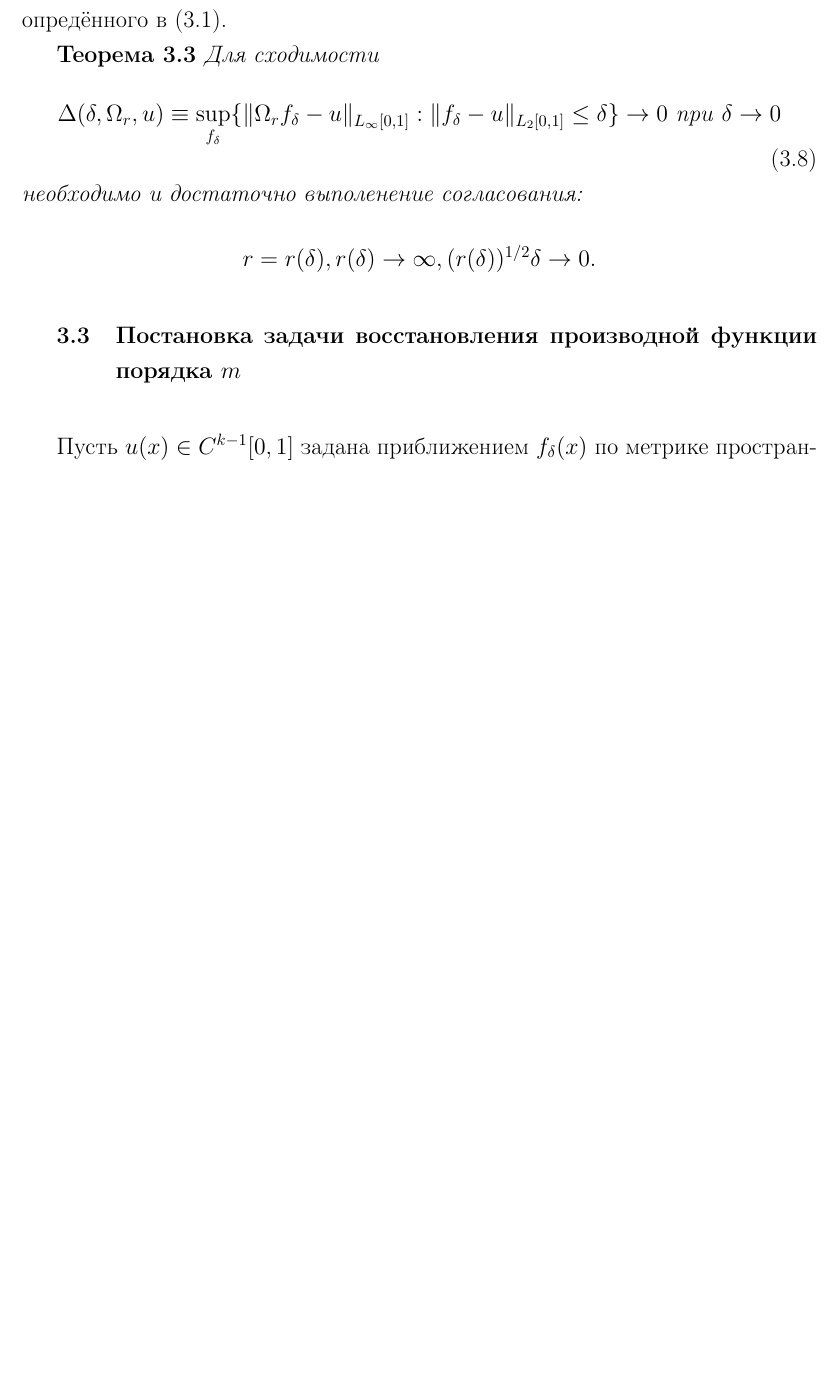
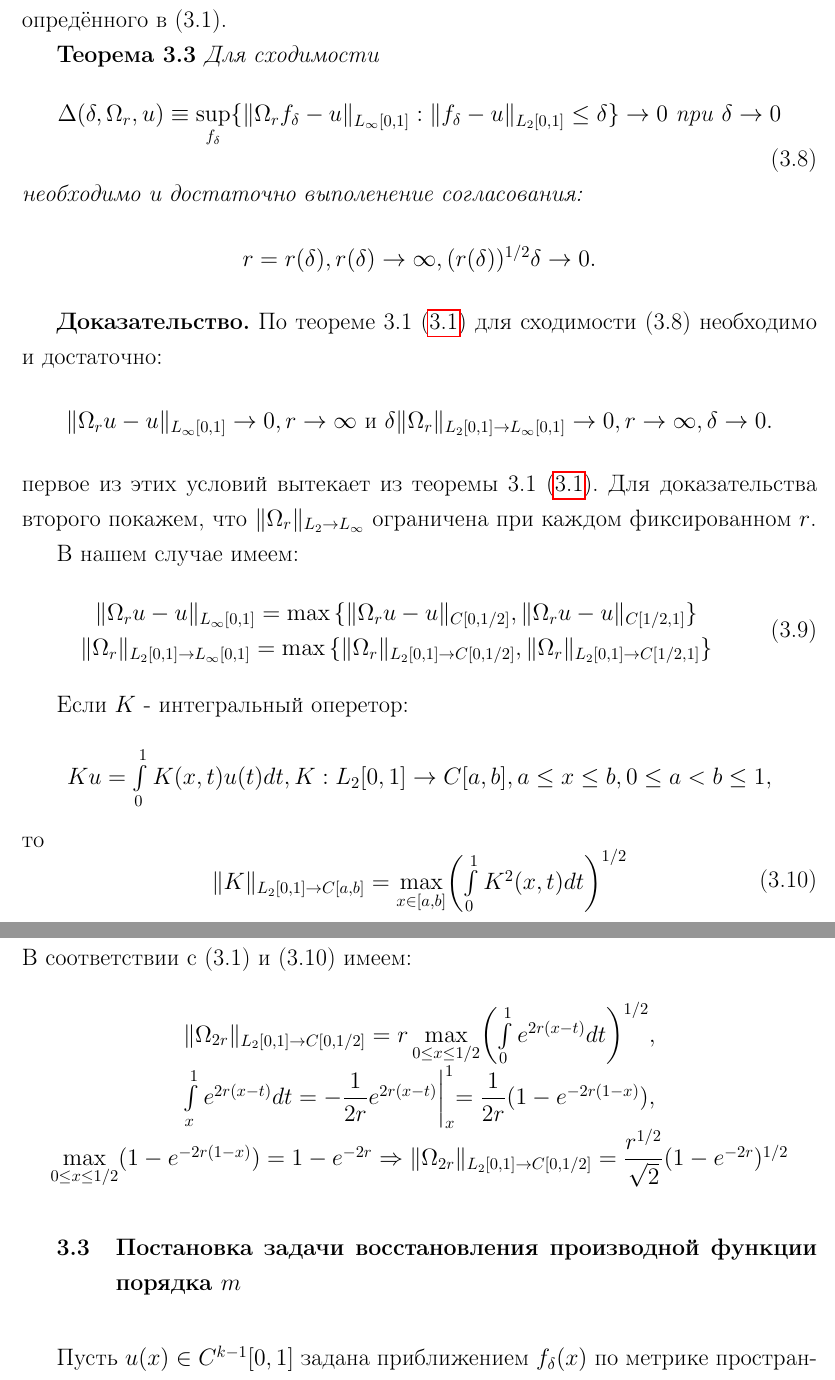
Before and after one commit to vrovachev/diplom, a LaTeX thesis (diplom.tex): part of page 32 of 32 before the commit and two parts of pages 32 and 33 of 33 after it, the two joined at a grey line, cut so that both start at the same text, the shorter picture padded with empty space. Compiled offline with pdfLaTeX.

Commit message:
added dok-vo for 3.1 theorem

```diff
--- a/diplom.tex
+++ b/diplom.tex
@@ -1506,6 +1506,56 @@ r = r(\delta), r(\delta) \rightarrow \infty, (r(\delta))^{1/2}\delta \rightarrow
 \end{array}
 \end{equation}
 
+\textbf{Доказательство.} По теореме 3.1~\eqref{theorem3.1} для сходимости (3.8) необходимо и достаточно:
+\begin{equation}
+\begin{array}{c}
+\nonumber
+
+\Vert \Omega_r u - u \Vert_{L_\infty[0,1]} \rightarrow 0, r \rightarrow \infty $ и $ \delta \Vert \Omega_r \Vert_{L_2[0,1] \rightarrow L_\infty[0,1]} \rightarrow 0, r \rightarrow \infty , \delta \rightarrow 0.
+
+\end{array}
+\end{equation}
+первое из этих условий вытекает из теоремы 3.1~\eqref{theorem3.1}.
+Для доказательства второго покажем, что $ \Vert \Omega_r \Vert_{L_2 \rightarrow L_\infty} $ ограничена при каждом фиксированном $ r $.
+
+В нашем случае имеем:
+\begin{equation}
+\begin{array}{c}
+
+\Vert \Omega_r u - u \Vert_{L_\infty[0,1]} = \max{\lbrace\Vert \Omega_r u - u \Vert_{C[0,1/2]},\Vert \Omega_r u - u \Vert_{C[1/2,1]}\rbrace} \\
+\Vert \Omega_r \Vert_{L_2[0,1] \rightarrow L_\infty[0,1]} = \max{\lbrace \Vert \Omega_r \Vert_{L_2[0,1] \rightarrow C[0,1/2]} , \Vert \Omega_r \Vert_{L_2[0,1] \rightarrow C[1/2,1]} \rbrace}
+
+\end{array}
+\end{equation}
+
+Если $ K $ - интегральный оперетор:
+\begin{equation}
+\begin{array}{c}
+\nonumber
+
+Ku = \int\limits_0^1 K(x,t)u(t)dt, K:L_2[0,1] \rightarrow C[a,b], a \leq x \leq b, 0 \leq a < b \leq 1,
+
+\end{array}
+\end{equation}
+то
+\begin{equation}
+\begin{array}{c}
+
+\Vert K \Vert_{L_2[0,1] \rightarrow C[a,b]} = \max\limits_{x \in [a,b]}\biggl(\int\limits_0^1 K^2(x,t)dt\biggr)^{1/2}
+
+\end{array}
+\end{equation}
+В соответствии с (3.1) и (3.10) имеем:
+\begin{equation}
+\begin{array}{c}
+\nonumber
+
+\Vert \Omega_{2r} \Vert_{L_2[0,1] \rightarrow C[0,1/2]} = r \max\limits_{0 \leq x \leq 1/2} \biggl(\int\limits_0^1 e^{2r(x-t)}dt\biggr)^{1/2}, \\
+\int\limits_x^1 e^{2r(x-t)}dt = -\dfrac{1}{2r}e^{2r(x-t)}\biggl|_x^1 = \dfrac{1}{2r}(1-e^{-2r(1-x)}), \\
+\max\limits_{0 \leq x \leq 1/2}(1-e^{-2r(1-x)}) = 1 - e^{-2r} \Rightarrow \Vert \Omega_{2r} \Vert_{L_2[0,1] \rightarrow C[0,1/2]} = \dfrac{r^{1/2}}{\sqrt{2}}( 1 - e^{-2r})^{1/2}
+
+\end{array}
+\end{equation}
 \section{Постановка задачи восстановления производной функции порядка $ m $}
 Пусть $ u(x) \in C^{k-1}[0,1] $ задана приближением $ f_\delta(x) $ по метрике пространства $ L_2[0,1] $.
 Ставится задача по $ f_\delta $ и $ \delta $ найти равномерное приближение $ u^{(m)}(x), 0 \leq m \leq k-1 $.
```
Also changed, not shown: diplom.pdf.
